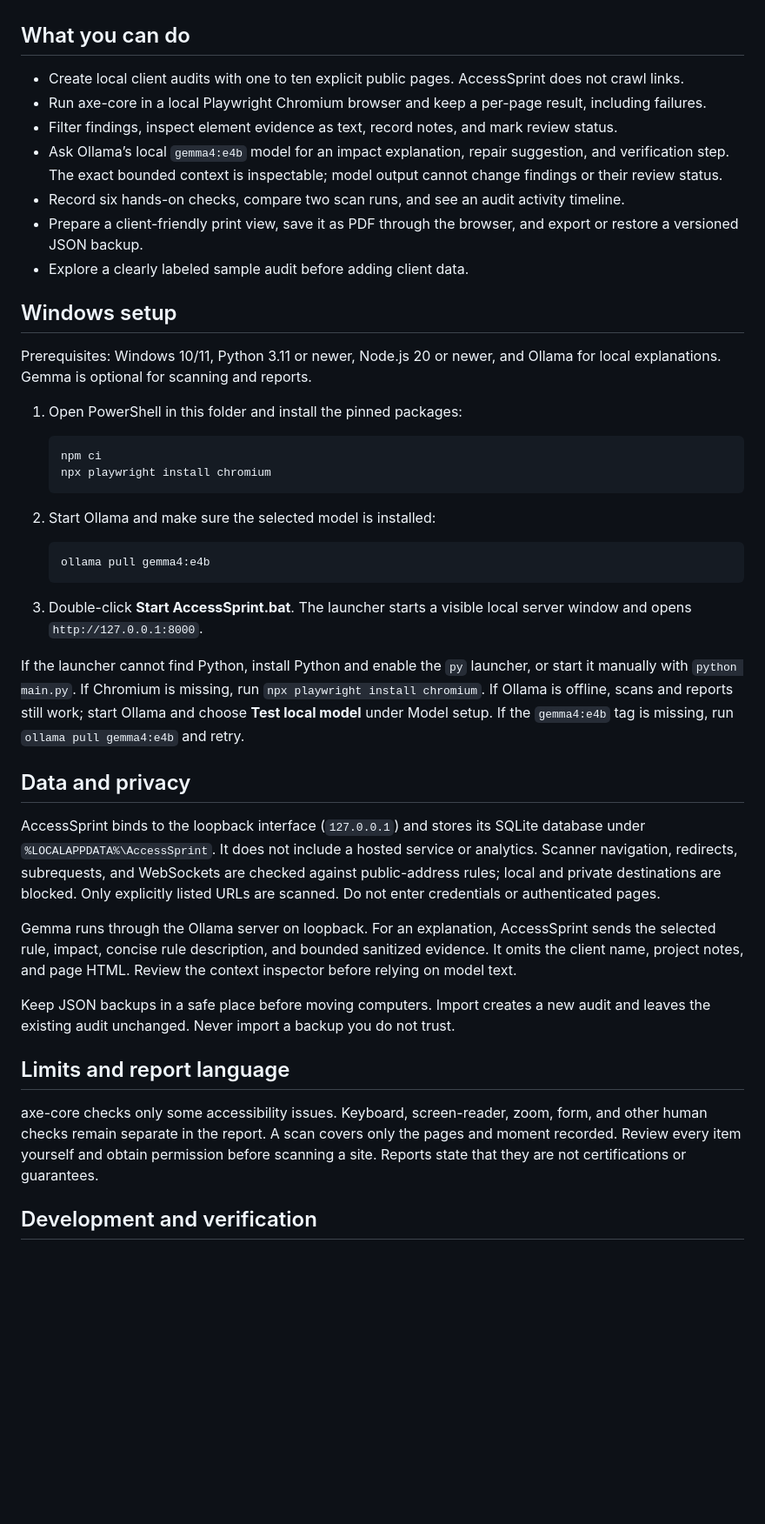
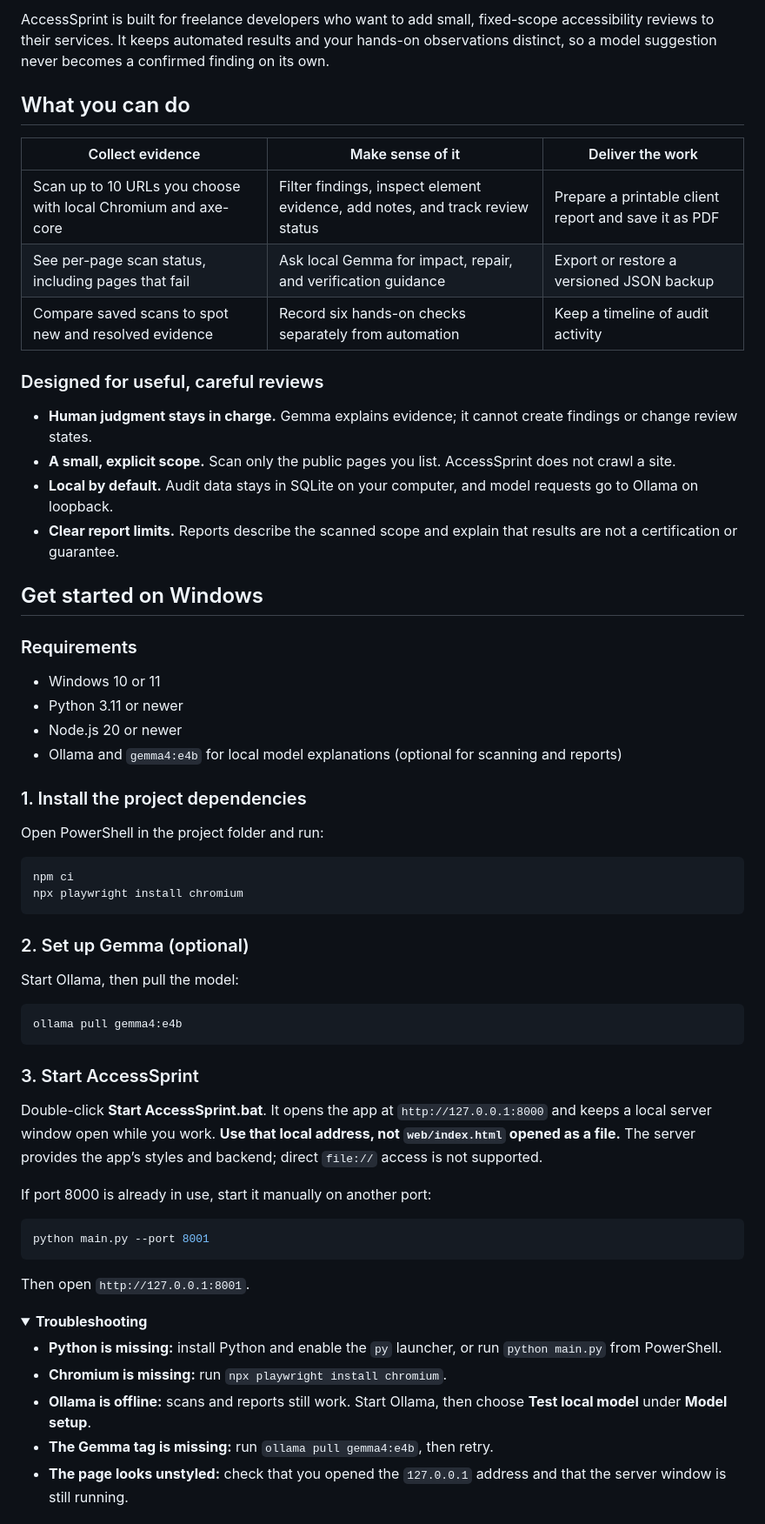
Before and after one commit to soniksharma/ASprints, a Markdown page: README.md, the part around one of its changes. Shown at 87% size. Rendered like a GitHub page; folded sections open; blank space fills up the shorter version.

Commit message:
docs: improve AccessSprint project README

````diff
--- a/README.md
+++ b/README.md
@@ -6,45 +21,64 @@ AccessSprint is an audit aid. It does not certify WCAG conformance or give legal
+AccessSprint is built for freelance developers who want to add small, fixed-scope accessibility reviews to their services. It keeps automated results and your hands-on observations distinct, so a model suggestion never becomes a confirmed finding on its own.
 
 ## What you can do
 
-- Create local client audits with one to ten explicit public pages. AccessSprint does not crawl links.
-- Run axe-core in a local Playwright Chromium browser and keep a per-page result, including failures.
-- Filter findings, inspect element evidence as text, record notes, and mark review status.
-- Ask Ollama’s local `gemma4:e4b` model for an impact explanation, repair suggestion, and verification step. The exact bounded context is inspectable; model output cannot change findings or their review status.
-- Record six hands-on checks, compare two scan runs, and see an audit activity timeline.
-- Prepare a client-friendly print view, save it as PDF through the browser, and export or restore a versioned JSON backup.
-- Explore a clearly labeled sample audit before adding client data.
+| Collect evidence | Make sense of it | Deliver the work |
+| --- | --- | --- |
+| Scan up to 10 URLs you choose with local Chromium and axe-core | Filter findings, inspect element evidence, add notes, and track review status | Prepare a printable client report and save it as PDF |
+| See per-page scan status, including pages that fail | Ask local Gemma for impact, repair, and verification guidance | Export or restore a versioned JSON backup |
+| Compare saved scans to spot new and resolved evidence | Record six hands-on checks separately from automation | Keep a timeline of audit activity |
 
-## Windows setup
+### Designed for useful, careful reviews
 
-Prerequisites: Windows 10/11, Python 3.11 or newer, Node.js 20 or newer, and Ollama for local explanations. Gemma is optional for scanning and reports.
+- **Human judgment stays in charge.** Gemma explains evidence; it cannot create findings or change review states.
+- **A small, explicit scope.** Scan only the public pages you list. AccessSprint does not crawl a site.
+- **Local by default.** Audit data stays in SQLite on your computer, and model requests go to Ollama on loopback.
+- **Clear report limits.** Reports describe the scanned scope and explain that results are not a certification or guarantee.
 
-1. Open PowerShell in this folder and install the pinned packages:
+## Get started on Windows
 
-   ```powershell
-   npm ci
-   npx playwright install chromium
-   ```
+### Requirements
 
-2. Start Ollama and make sure the selected model is installed:
+- Windows 10 or 11
+- Python 3.11 or newer
+- Node.js 20 or newer
+- Ollama and `gemma4:e4b` for local model explanations (optional for scanning and reports)
 
-   ```powershell
-   ollama pull gemma4:e4b
-   ```
+### 1. Install the project dependencies
 
-3. Double-click **Start AccessSprint.bat**. The launcher starts a visible local server window and opens `http://127.0.0.1:8000`.
+Open PowerShell in the project folder and run:
 
-If the launcher cannot find Python, install Python and enable the `py` launcher, or start it manually with `python main.py`. If Chromium is missing, run `npx playwright install chromium`. If Ollama is offline, scans and reports still work; start Ollama and choose **Test local model** under Model setup. If the `gemma4:e4b` tag is missing, run `ollama pull gemma4:e4b` and retry.
+```powershell
+npm ci
+npx playwright install chromium
+```
 
-## Data and privacy
+### 2. Set up Gemma (optional)
 
-AccessSprint binds to the loopback interface (`127.0.0.1`) and stores its SQLite database under `%LOCALAPPDATA%\AccessSprint`. It does not include a hosted service or analytics. Scanner navigation, redirects, subrequests, and WebSockets are checked against public-address rules; local and private destinations are blocked. Only explicitly listed URLs are scanned. Do not enter credentials or authenticated pages.
+Start Ollama, then pull the model:
 
-Gemma runs through the Ollama server on loopback. For an explanation, AccessSprint sends the selected rule, impact, concise rule description, and bounded sanitized evidence. It omits the client name, project notes, and page HTML. Review the context inspector before relying on model text.
+```powershell
+ollama pull gemma4:e4b
+```
 
-Keep JSON backups in a safe place before moving computers. Import creates a new audit and leaves the existing audit unchanged. Never import a backup you do not trust.
+### 3. Start AccessSprint
 
-## Limits and report language
+Double-click **Start AccessSprint.bat**. It opens the app at `http://127.0.0.1:8000` and keeps a local server window open while you work. **Use that local address, not `web/index.html` opened as a file.** The server provides the app’s styles and backend; direct `file://` access is not supported.
 
-axe-core checks only some accessibility issues. Keyboard, screen-reader, zoom, form, and other human checks remain separate in the report. A scan covers only the pages and moment recorded. Review every item yourself and obtain permission before scanning a site. Reports state that they are not certifications or guarantees.
+If port 8000 is already in use, start it manually on another port:
 
-## Development and verification
+```powershell
+python main.py --port 8001
+```
+
+Then open `http://127.0.0.1:8001`.
+
+<details>
+<summary><strong>Troubleshooting</strong></summary>
+
+- **Python is missing:** install Python and enable the `py` launcher, or run `python main.py` from PowerShell.
+- **Chromium is missing:** run `npx playwright install chromium`.
+- **Ollama is offline:** scans and reports still work. Start Ollama, then choose **Test local model** under **Model setup**.
+- **The Gemma tag is missing:** run `ollama pull gemma4:e4b`, then retry.
+- **The page looks unstyled:** check that you opened the `127.0.0.1` address and that the server window is still running.
+
````
Also changed, not shown: other parts of README.md (+39 -8 lines).
